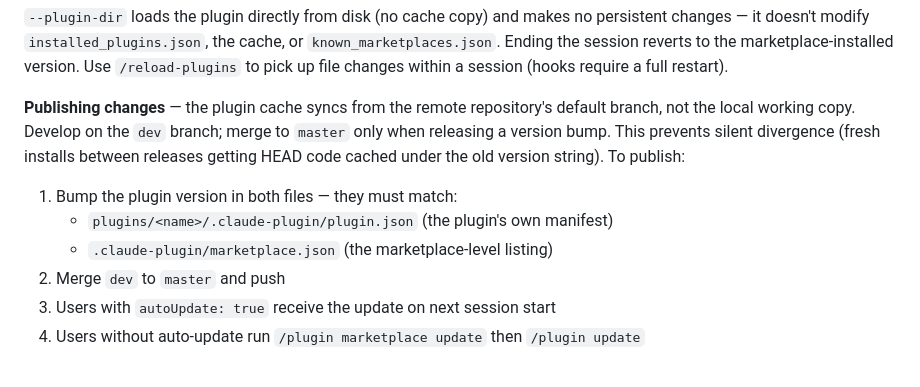
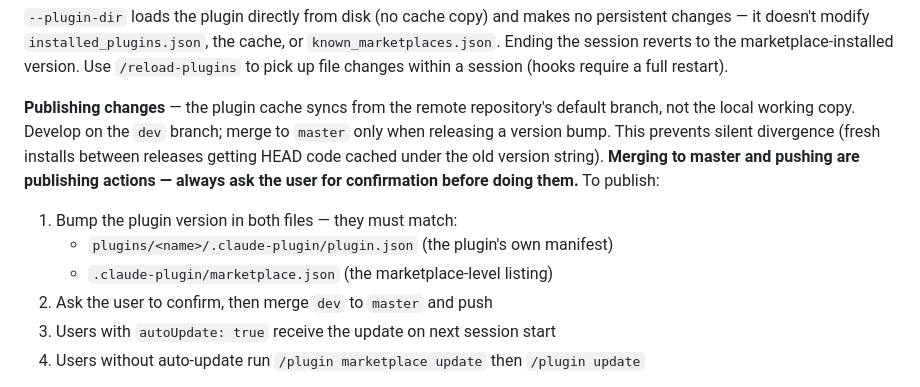
Before and after one commit to SpryFox/plugins-kit, a Markdown page: CLAUDE.md, the part around the change. Drawn GitHub-style.

Commit message:
docs: require user confirmation before publishing to master
Co-Authored-By: Claude Opus 4.6 (1M context) <noreply@anthropic.com>

```diff
--- a/CLAUDE.md
+++ b/CLAUDE.md
@@ -133,12 +133,12 @@ claude --plugin-dir ~/Dev/plugins-kit/plugins/my-plugin
 
 `--plugin-dir` loads the plugin directly from disk (no cache copy) and makes no persistent changes — it doesn't modify `installed_plugins.json`, the cache, or `known_marketplaces.json`. Ending the session reverts to the marketplace-installed version. Use `/reload-plugins` to pick up file changes within a session (hooks require a full restart).
 
-**Publishing changes** — the plugin cache syncs from the remote repository's default branch, not the local working copy. Develop on the `dev` branch; merge to `master` only when releasing a version bump. This prevents silent divergence (fresh installs between releases getting HEAD code cached under the old version string). To publish:
+**Publishing changes** — the plugin cache syncs from the remote repository's default branch, not the local working copy. Develop on the `dev` branch; merge to `master` only when releasing a version bump. This prevents silent divergence (fresh installs between releases getting HEAD code cached under the old version string). **Merging to master and pushing are publishing actions — always ask the user for confirmation before doing them.** To publish:
 
 1. Bump the plugin version in both files — they must match:
    - `plugins/<name>/.claude-plugin/plugin.json` (the plugin's own manifest)
    - `.claude-plugin/marketplace.json` (the marketplace-level listing)
-2. Merge `dev` to `master` and push
+2. Ask the user to confirm, then merge `dev` to `master` and push
 3. Users with `autoUpdate: true` receive the update on next session start
 4. Users without auto-update run `/plugin marketplace update` then `/plugin update`
 
```
